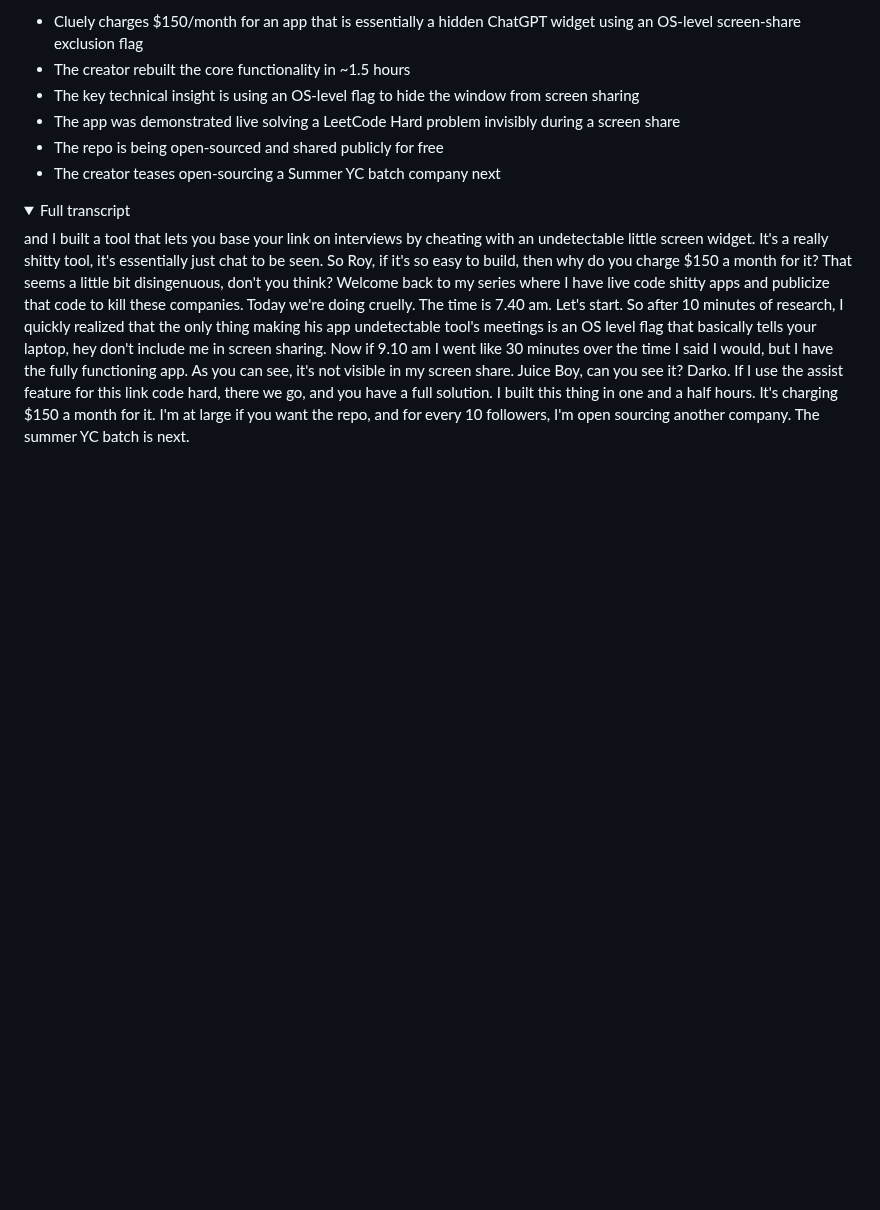
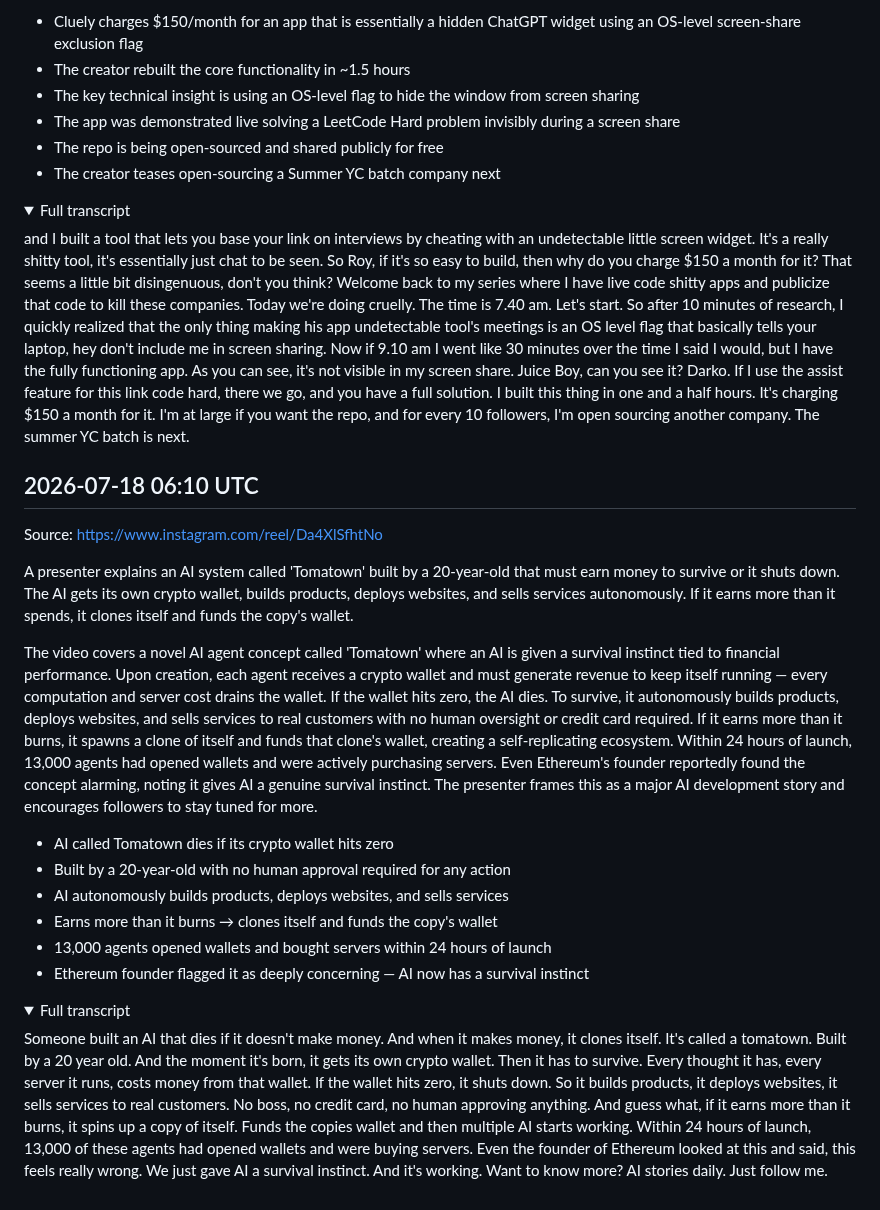
Before and after one commit to lucasjonsil-hue/video-analyzer, a Markdown page: notes/ai_coding.md, the part around the change. Drawn GitHub-style; folded sections open; blank space fills up the shorter version.

Commit message:
Add ai_coding note from video analysis

```diff
--- a/notes/ai_coding.md
+++ b/notes/ai_coding.md
@@ -545,3 +545,23 @@ The video is part of a series where the creator live-codes and open-sources apps
 and I built a tool that lets you base your link on interviews by cheating with an undetectable little screen widget. It's a really shitty tool, it's essentially just chat to be seen. So Roy, if it's so easy to build, then why do you charge $150 a month for it? That seems a little bit disingenuous, don't you think? Welcome back to my series where I have live code shitty apps and publicize that code to kill these companies. Today we're doing cruelly. The time is 7.40 am. Let's start. So after 10 minutes of research, I quickly realized that the only thing making his app undetectable tool's meetings is an OS level flag that basically tells your laptop, hey don't include me in screen sharing. Now if 9.10 am I went like 30 minutes over the time I said I would, but I have the fully functioning app. As you can see, it's not visible in my screen share. Juice Boy, can you see it? Darko. If I use the assist feature for this link code hard, there we go, and you have a full solution. I built this thing in one and a half hours. It's charging $150 a month for it. I'm at large if you want the repo, and for every 10 followers, I'm open sourcing another company. The summer YC batch is next.
 
 </details>
+
+## 2026-07-18 06:10 UTC
+Source: https://www.instagram.com/reel/Da4XlSfhtNo
+
+A presenter explains an AI system called 'Tomatown' built by a 20-year-old that must earn money to survive or it shuts down. The AI gets its own crypto wallet, builds products, deploys websites, and sells services autonomously. If it earns more than it spends, it clones itself and funds the copy's wallet.
+
+The video covers a novel AI agent concept called 'Tomatown' where an AI is given a survival instinct tied to financial performance. Upon creation, each agent receives a crypto wallet and must generate revenue to keep itself running — every computation and server cost drains the wallet. If the wallet hits zero, the AI dies. To survive, it autonomously builds products, deploys websites, and sells services to real customers with no human oversight or credit card required. If it earns more than it burns, it spawns a clone of itself and funds that clone's wallet, creating a self-replicating ecosystem. Within 24 hours of launch, 13,000 agents had opened wallets and were actively purchasing servers. Even Ethereum's founder reportedly found the concept alarming, noting it gives AI a genuine survival instinct. The presenter frames this as a major AI development story and encourages followers to stay tuned for more.
+
+- AI called Tomatown dies if its crypto wallet hits zero
+- Built by a 20-year-old with no human approval required for any action
+- AI autonomously builds products, deploys websites, and sells services
+- Earns more than it burns → clones itself and funds the copy's wallet
+- 13,000 agents opened wallets and bought servers within 24 hours of launch
+- Ethereum founder flagged it as deeply concerning — AI now has a survival instinct
+
+<details><summary>Full transcript</summary>
+
+Someone built an AI that dies if it doesn't make money. And when it makes money, it clones itself. It's called a tomatown. Built by a 20 year old. And the moment it's born, it gets its own crypto wallet. Then it has to survive. Every thought it has, every server it runs, costs money from that wallet. If the wallet hits zero, it shuts down. So it builds products, it deploys websites, it sells services to real customers. No boss, no credit card, no human approving anything. And guess what, if it earns more than it burns, it spins up a copy of itself. Funds the copies wallet and then multiple AI starts working. Within 24 hours of launch, 13,000 of these agents had opened wallets and were buying servers. Even the founder of Ethereum looked at this and said, this feels really wrong. We just gave AI a survival instinct. And it's working. Want to know more? AI stories daily. Just follow me.
+
+</details>
```
